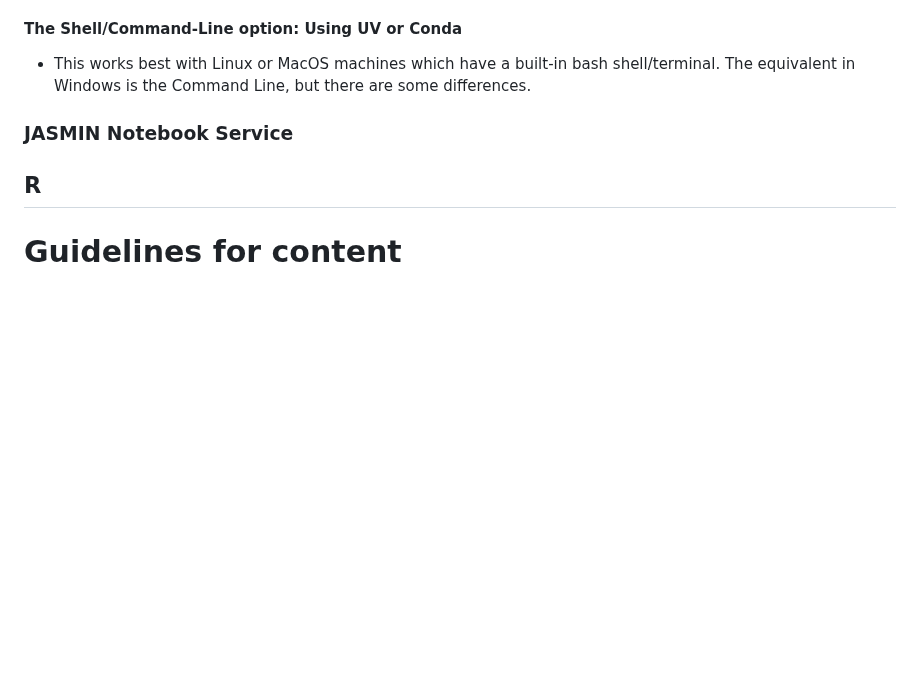
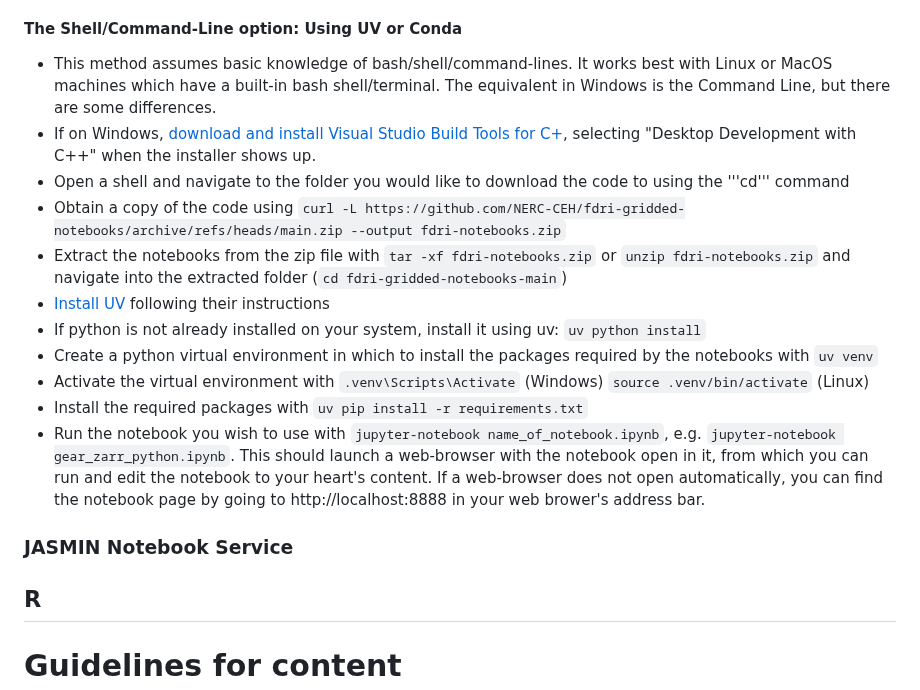
Before and after one commit to NERC-CEH/fdri-gridded-notebooks, a Markdown page: README.md, the part around the change. Rendered like a GitHub page; blank space fills up the shorter version.

Commit message:
Added to shell/command-line usage instructions

````diff
--- a/README.md
+++ b/README.md
@@ -43,8 +43,17 @@ You can also run these notebooks on your local machine (laptop or desktop) but t
 - You should now be able to run and use the notebook
 
 #### The Shell/Command-Line option: Using UV or Conda
-- This works best with Linux or MacOS machines which have a built-in bash shell/terminal. The equivalent in Windows is the Command Line, but there are some differences.
-
+- This method assumes basic knowledge of bash/shell/command-lines. It works best with Linux or MacOS machines which have a built-in bash shell/terminal. The equivalent in Windows is the Command Line, but there are some differences.
+- If on Windows, [download and install Visual Studio Build Tools for C+](visualstudio.microsoft.com/visual-cpp-build-tools), selecting "Desktop Development with C++" when the installer shows up.
+- Open a shell and navigate to the folder you would like to download the code to using the '''cd''' command
+- Obtain a copy of the code using ```curl -L https://github.com/NERC-CEH/fdri-gridded-notebooks/archive/refs/heads/main.zip --output fdri-notebooks.zip```
+- Extract the notebooks from the zip file with ```tar -xf fdri-notebooks.zip``` or ```unzip fdri-notebooks.zip``` and navigate into the extracted folder (```cd fdri-gridded-notebooks-main```)
+- [Install UV](docs.astral.sh/uv/getting-started/installation) following their instructions
+- If python is not already installed on your system, install it using uv: ```uv python install```
+- Create a python virtual environment in which to install the packages required by the notebooks with ```uv venv```
+- Activate the virtual environment with ```.venv\Scripts\Activate``` (Windows) ```source .venv/bin/activate``` (Linux)
+- Install the required packages with ```uv pip install -r requirements.txt```
+- Run the notebook you wish to use with ```jupyter-notebook name_of_notebook.ipynb```, e.g. ```jupyter-notebook gear_zarr_python.ipynb```. This should launch a web-browser with the notebook open in it, from which you can run and edit the notebook to your heart's content. If a web-browser does not open automatically, you can find the notebook page by going to http://localhost:8888 in your web brower's address bar.
 
 
 ### JASMIN Notebook Service
````
